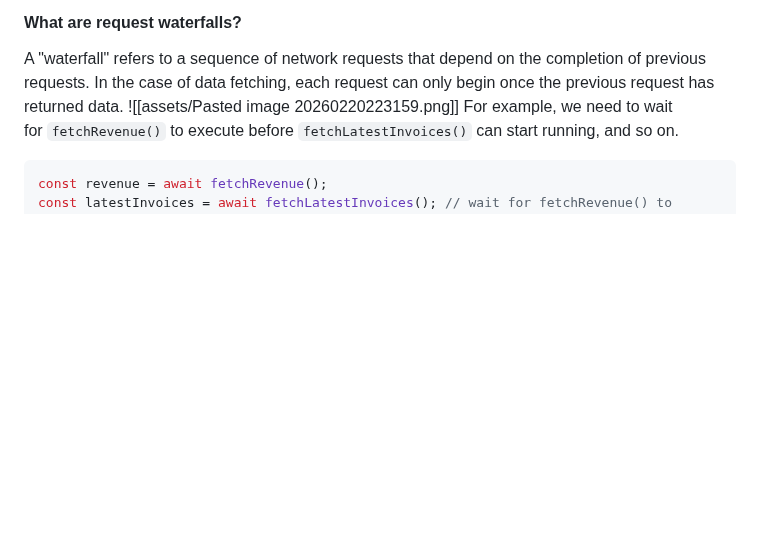
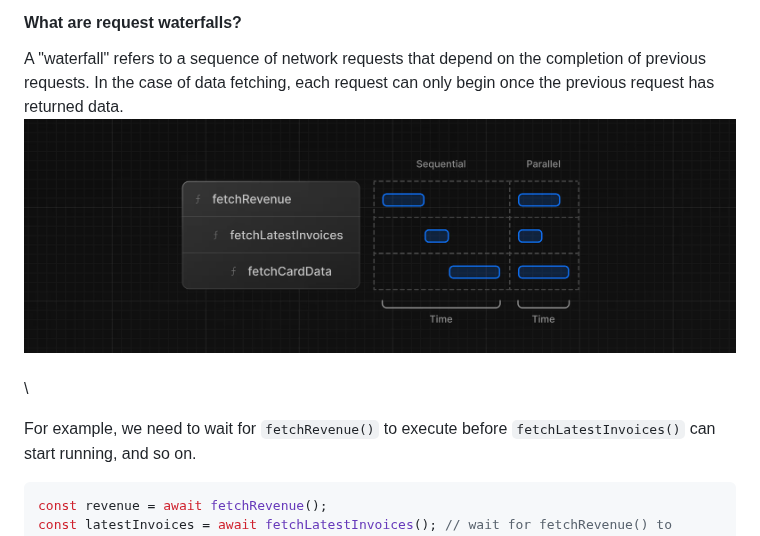
Before and after one commit to Calcifer077/obsidian-notes, a Markdown page: Nextjs/Fetching Data.md, the part around the change. Rendered like a GitHub page; blank space fills up the shorter version.

````diff
--- a/Nextjs/Fetching Data.md
+++ b/Nextjs/Fetching Data.md
@@ -43,7 +43,10 @@ However... there are two things you need to be aware of:
 
 #### What are request waterfalls?
 A "waterfall" refers to a sequence of network requests that depend on the completion of previous requests. In the case of data fetching, each request can only begin once the previous request has returned data.
-![[assets/Pasted image 20260220223159.png]]
+![](../assets/waterfall_problem_from_next_doc.png)
+\
+\
+
 For example, we need to wait for `fetchRevenue()` to execute before `fetchLatestInvoices()` can start running, and so on.
 
 ```tsx
````
Also changed, not shown: Nextjs/Layout.tsx - Creating Layout and Pages.md (+9 -8 lines), assets/children_of_layout_from_next_doc.png (renamed from assets/Pasted image 20260220111620.png), assets/nested_routes_using_folder_structure_from_next_doc.png (renamed from assets/Pasted image 20260220111333.png), assets/partial_rendering_in_layout_from_next_doc.png (renamed from assets/Pasted image 20260220111711.png), assets/waterfall_problem_from_next_doc.png (renamed from assets/Pasted image 20260220223159.png).
